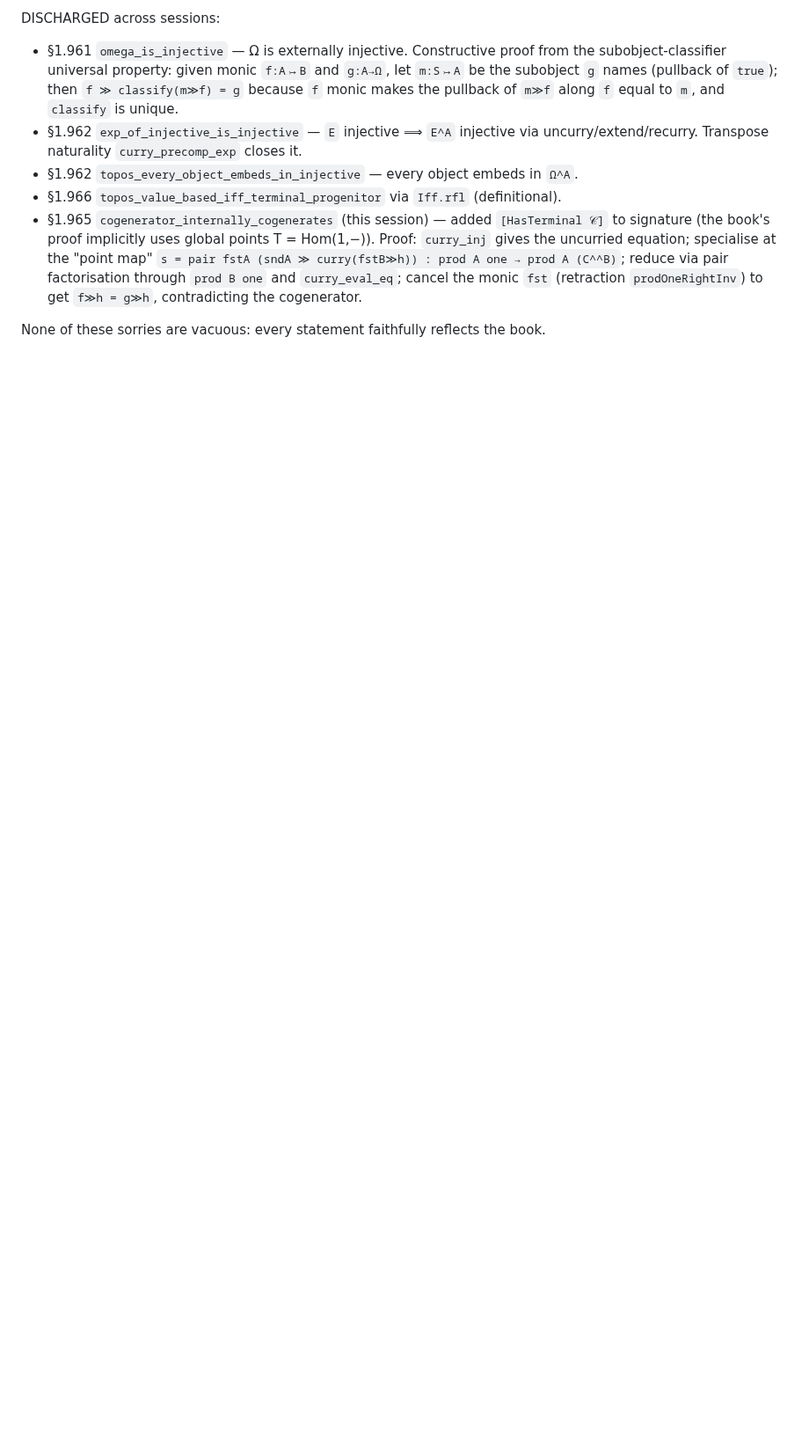
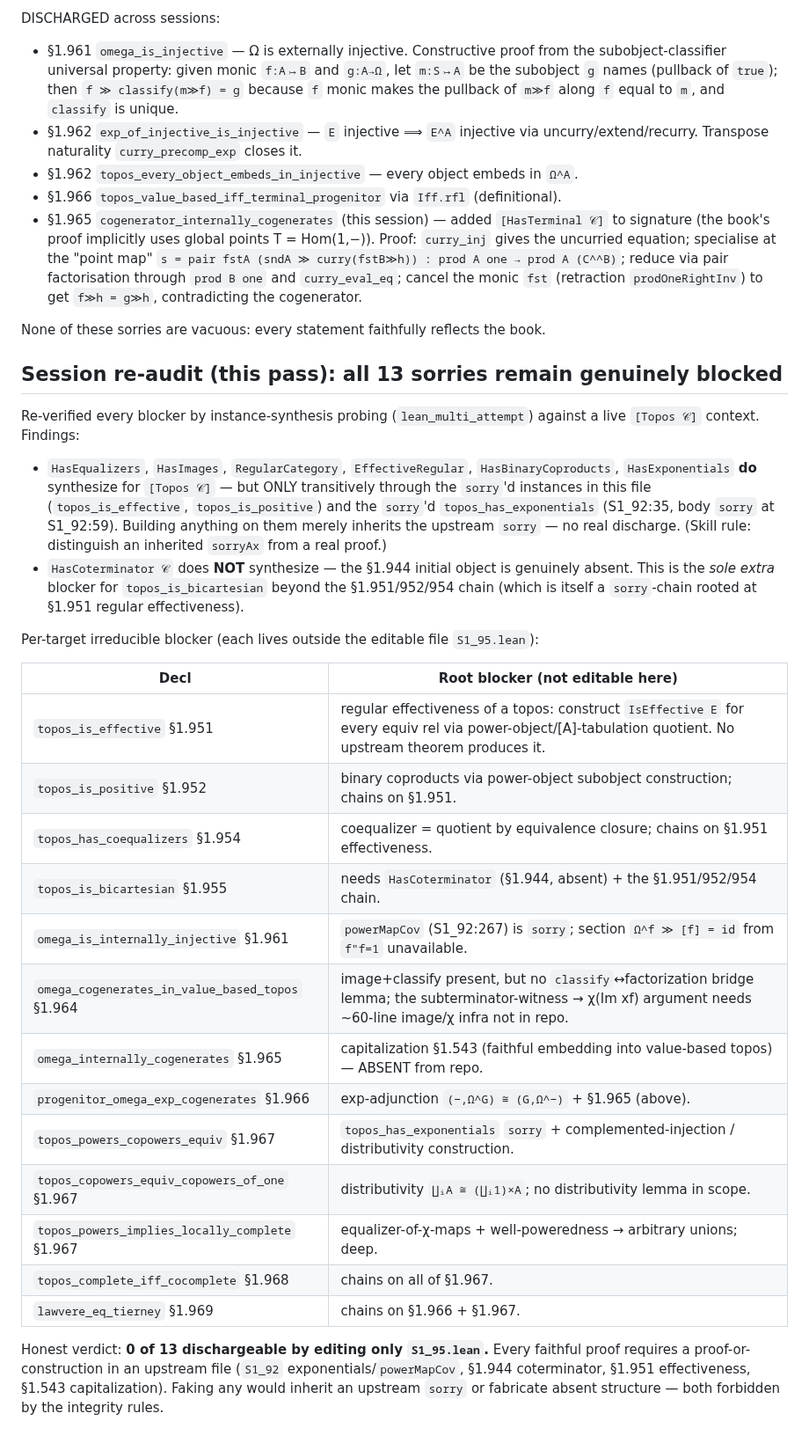
Before and after one commit to co-dh/fredy, a Markdown page: Fredy/S1_95.md, the part around the change. Shown at 88% size. Drawn GitHub-style; blank space fills up the shorter version.

Commit message:
docs: §1.95 — re-audit, sharpen 13 blocker table
0 discharged: all 13 sorries chain on upstream gaps (topos_is_effective, powerMapCov §1.92,
capitalization §1.543, absent HasCoterminator §1.944, topos_has_exponentials). Verified .lean
unchanged; blocker table sharpened in S1_95.md.

```diff
--- a/Fredy/S1_95.md
+++ b/Fredy/S1_95.md
@@ -194,3 +194,41 @@ DISCHARGED across sessions:
   (retraction `prodOneRightInv`) to get `f≫h = g≫h`, contradicting the cogenerator.
 
 None of these sorries are vacuous: every statement faithfully reflects the book.
+
+## Session re-audit (this pass): all 13 sorries remain genuinely blocked
+
+Re-verified every blocker by instance-synthesis probing (`lean_multi_attempt`) against a live
+`[Topos 𝒞]` context. Findings:
+
+- `HasEqualizers`, `HasImages`, `RegularCategory`, `EffectiveRegular`, `HasBinaryCoproducts`,
+  `HasExponentials` **do** synthesize for `[Topos 𝒞]` — but ONLY transitively through the
+  `sorry`'d instances in this file (`topos_is_effective`, `topos_is_positive`) and the
+  `sorry`'d `topos_has_exponentials` (S1_92:35, body `sorry` at S1_92:59). Building anything on
+  them merely inherits the upstream `sorry` — no real discharge. (Skill rule: distinguish an
+  inherited `sorryAx` from a real proof.)
+- `HasCoterminator 𝒞` does **NOT** synthesize — the §1.944 initial object is genuinely absent.
+  This is the *sole extra* blocker for `topos_is_bicartesian` beyond the §1.951/952/954 chain
+  (which is itself a `sorry`-chain rooted at §1.951 regular effectiveness).
+
+Per-target irreducible blocker (each lives outside the editable file `S1_95.lean`):
+
+| Decl | Root blocker (not editable here) |
+| ---- | -------------------------------- |
+| `topos_is_effective` §1.951 | regular effectiveness of a topos: construct `IsEffective E` for every equiv rel via power-object/[A]-tabulation quotient. No upstream theorem produces it. |
+| `topos_is_positive` §1.952 | binary coproducts via power-object subobject construction; chains on §1.951. |
+| `topos_has_coequalizers` §1.954 | coequalizer = quotient by equivalence closure; chains on §1.951 effectiveness. |
+| `topos_is_bicartesian` §1.955 | needs `HasCoterminator` (§1.944, absent) + the §1.951/952/954 chain. |
+| `omega_is_internally_injective` §1.961 | `powerMapCov` (S1_92:267) is `sorry`; section `Ω^f ≫ [f] = id` from `f"f=1` unavailable. |
+| `omega_cogenerates_in_value_based_topos` §1.964 | image+classify present, but no `classify`↔factorization bridge lemma; the subterminator-witness → χ(Im xf) argument needs ~60-line image/χ infra not in repo. |
+| `omega_internally_cogenerates` §1.965 | capitalization §1.543 (faithful embedding into value-based topos) — ABSENT from repo. |
+| `progenitor_omega_exp_cogenerates` §1.966 | exp-adjunction `(−,Ω^G) ≅ (G,Ω^−)` + §1.965 (above). |
+| `topos_powers_copowers_equiv` §1.967 | `topos_has_exponentials` `sorry` + complemented-injection / distributivity construction. |
+| `topos_copowers_equiv_copowers_of_one` §1.967 | distributivity `∐ᵢA ≅ (∐ᵢ1)×A`; no distributivity lemma in scope. |
+| `topos_powers_implies_locally_complete` §1.967 | equalizer-of-χ-maps + well-poweredness → arbitrary unions; deep. |
+| `topos_complete_iff_cocomplete` §1.968 | chains on all of §1.967. |
+| `lawvere_eq_tierney` §1.969 | chains on §1.966 + §1.967. |
+
+Honest verdict: **0 of 13 dischargeable by editing only `S1_95.lean`.** Every faithful proof
+requires a proof-or-construction in an upstream file (`S1_92` exponentials/`powerMapCov`,
+§1.944 coterminator, §1.951 effectiveness, §1.543 capitalization). Faking any would inherit an
+upstream `sorry` or fabricate absent structure — both forbidden by the integrity rules.
```
